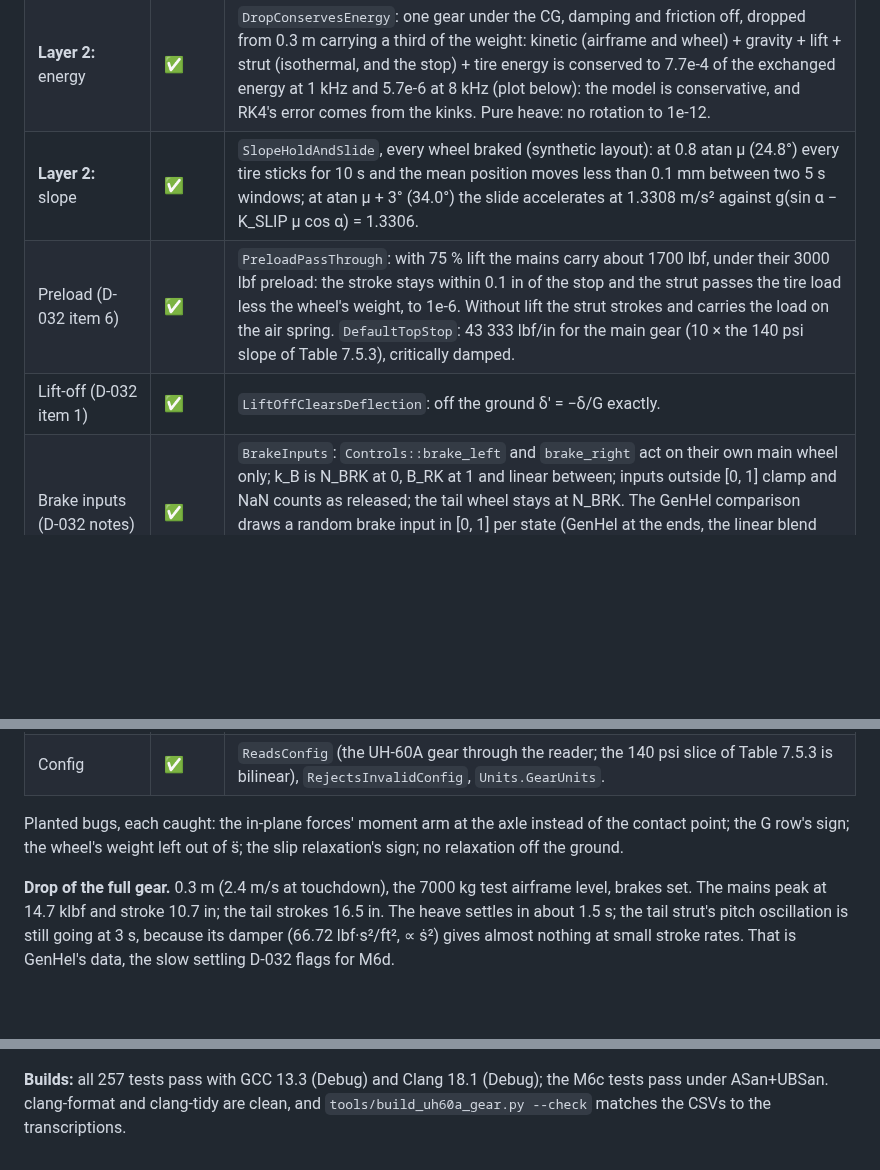
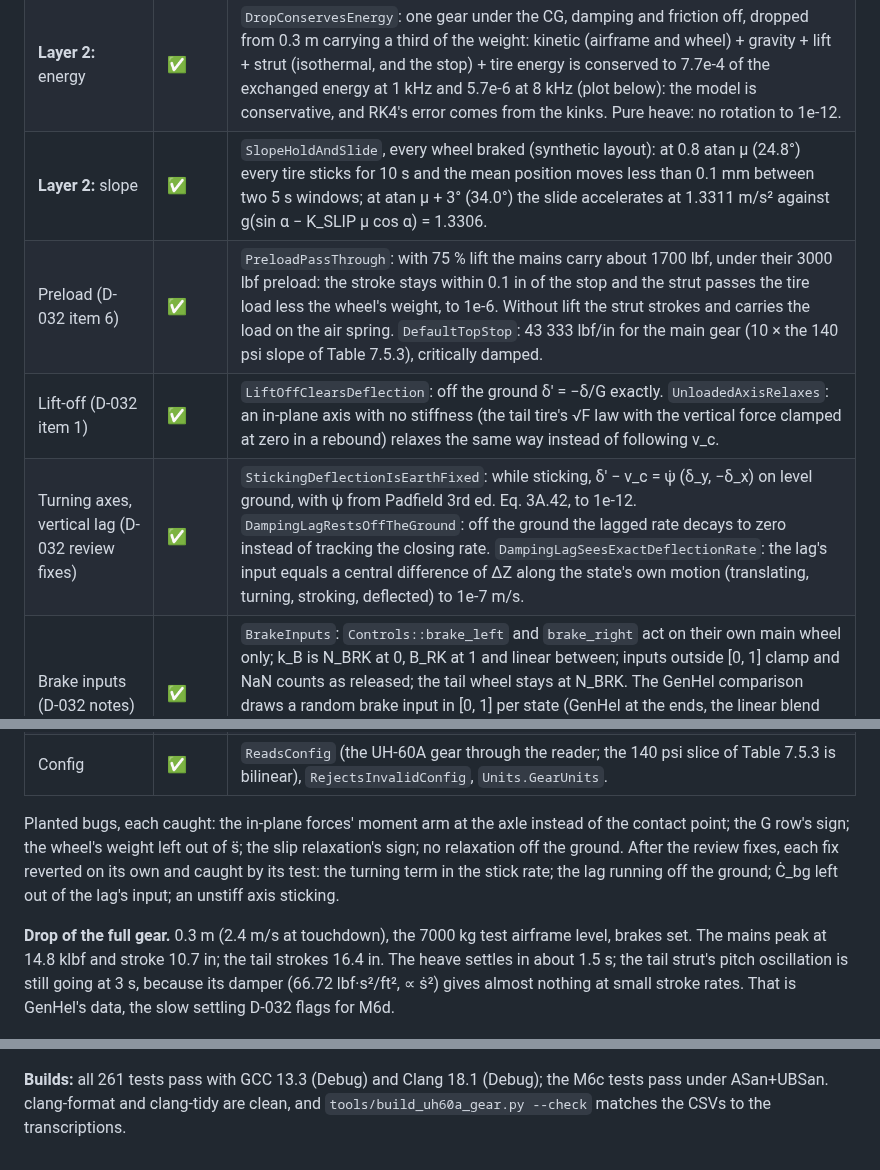
Before and after one commit to jgaston93/eyas, a Markdown page: docs/VALIDATION.md, 3 parts joined by grey strips. Rendered like a GitHub page; blank space fills up the shorter version.

```diff
--- a/docs/VALIDATION.md
+++ b/docs/VALIDATION.md
@@ -447,18 +447,19 @@ Tests: `tests/unit/test_landing_gear.cpp`; the GenHel transcription is `tests/su
 | Acceleration coupling (D-032 item 7) | ✅ | `AccelerationCouplingIsDAlembert`: load0 + H a and s̈0 + G a against d'Alembert's principle for each wheel written independently (tire force + weight − m a_P), 200 random states and accelerations, to 1e-9. |
 | **Layer 2:** static load split | ✅ | `StaticLoadSplit`: the full gear settled on level ground (with a test-only body dashpot that vanishes at rest), with and without a lift of half the weight: the three normal loads equal the statically determinate closed form (wheel weights at their axles) to 1e-6 of the weight; they sum to weight minus lift. |
 | **Layer 2:** energy | ✅ | `DropConservesEnergy`: one gear under the CG, damping and friction off, dropped from 0.3 m carrying a third of the weight: kinetic (airframe and wheel) + gravity + lift + strut (isothermal, and the stop) + tire energy is conserved to 7.7e-4 of the exchanged energy at 1 kHz and 5.7e-6 at 8 kHz (plot below): the model is conservative, and RK4's error comes from the kinks. Pure heave: no rotation to 1e-12. |
-| **Layer 2:** slope | ✅ | `SlopeHoldAndSlide`, every wheel braked (synthetic layout): at 0.8 atan μ (24.8°) every tire sticks for 10 s and the mean position moves less than 0.1 mm between two 5 s windows; at atan μ + 3° (34.0°) the slide accelerates at 1.3308 m/s² against g(sin α − K_SLIP μ cos α) = 1.3306. |
+| **Layer 2:** slope | ✅ | `SlopeHoldAndSlide`, every wheel braked (synthetic layout): at 0.8 atan μ (24.8°) every tire sticks for 10 s and the mean position moves less than 0.1 mm between two 5 s windows; at atan μ + 3° (34.0°) the slide accelerates at 1.3311 m/s² against g(sin α − K_SLIP μ cos α) = 1.3306. |
 | Preload (D-032 item 6) | ✅ | `PreloadPassThrough`: with 75 % lift the mains carry about 1700 lbf, under their 3000 lbf preload: the stroke stays within 0.1 in of the stop and the strut passes the tire load less the wheel's weight, to 1e-6. Without lift the strut strokes and carries the load on the air spring. `DefaultTopStop`: 43 333 lbf/in for the main gear (10 × the 140 psi slope of Table 7.5.3), critically damped. |
-| Lift-off (D-032 item 1) | ✅ | `LiftOffClearsDeflection`: off the ground δ' = −δ/G exactly. |
+| Lift-off (D-032 item 1) | ✅ | `LiftOffClearsDeflection`: off the ground δ' = −δ/G exactly. `UnloadedAxisRelaxes`: an in-plane axis with no stiffness (the tail tire's √F law with the vertical force clamped at zero in a rebound) relaxes the same way instead of following v_c. |
+| Turning axes, vertical lag (D-032 review fixes) | ✅ | `StickingDeflectionIsEarthFixed`: while sticking, δ' − v_c = ψ̇ (δ_y, −δ_x) on level ground, with ψ̇ from Padfield 3rd ed. Eq. 3A.42, to 1e-12. `DampingLagRestsOffTheGround`: off the ground the lagged rate decays to zero instead of tracking the closing rate. `DampingLagSeesExactDeflectionRate`: the lag's input equals a central difference of ΔZ along the state's own motion (translating, turning, stroking, deflected) to 1e-7 m/s. |
 | Brake inputs (D-032 notes) | ✅ | `BrakeInputs`: `Controls::brake_left` and `brake_right` act on their own main wheel only; k_B is N_BRK at 0, B_RK at 1 and linear between; inputs outside [0, 1] clamp and NaN counts as released; the tail wheel stays at N_BRK. The GenHel comparison draws a random brake input in [0, 1] per state (GenHel at the ends, the linear blend between). The validation data are bit-identical to the run with the earlier config switch. |
 | Friction blend (D-032 item 2) | ✅ | `FrictionLimitBlend`: breakout at rest, K_SLIP of it from v_s up, the smoothstep between, monotone; the tail wheel always at N_BRK. |
 | Wheel hop at 1 kHz | ✅ | `WheelHopRk4Accuracy`: the stroke history of a released main gear agrees with a 10 µs solution to 1e-3 of its swing over 0.2 s. |
 | Purity, real time | ✅ | `PureAndAllocationFree`: repeat evaluations bit-identical, no allocation. `RestoreMidSlideIsBitIdentical`: snapshot and restore in a 35° slide reproduce the run bit for bit. |
 | Config | ✅ | `ReadsConfig` (the UH-60A gear through the reader; the 140 psi slice of Table 7.5.3 is bilinear), `RejectsInvalidConfig`, `Units.GearUnits`. |
 
-Planted bugs, each caught: the in-plane forces' moment arm at the axle instead of the contact point; the G row's sign; the wheel's weight left out of s̈; the slip relaxation's sign; no relaxation off the ground.
+Planted bugs, each caught: the in-plane forces' moment arm at the axle instead of the contact point; the G row's sign; the wheel's weight left out of s̈; the slip relaxation's sign; no relaxation off the ground. After the review fixes, each fix reverted on its own and caught by its test: the turning term in the stick rate; the lag running off the ground; Ċ_bg left out of the lag's input; an unstiff axis sticking.
 
-**Drop of the full gear.** 0.3 m (2.4 m/s at touchdown), the 7000 kg test airframe level, brakes set. The mains peak at 14.7 klbf and stroke 10.7 in; the tail strokes 16.5 in. The heave settles in about 1.5 s; the tail strut's pitch oscillation is still going at 3 s, because its damper (66.72 lbf·s²/ft², ∝ ṡ²) gives almost nothing at small stroke rates. That is GenHel's data, the slow settling D-032 flags for M6d.
+**Drop of the full gear.** 0.3 m (2.4 m/s at touchdown), the 7000 kg test airframe level, brakes set. The mains peak at 14.8 klbf and stroke 10.7 in; the tail strokes 16.4 in. The heave settles in about 1.5 s; the tail strut's pitch oscillation is still going at 3 s, because its damper (66.72 lbf·s²/ft², ∝ ṡ²) gives almost nothing at small stroke rates. That is GenHel's data, the slow settling D-032 flags for M6d.
 
 ![Drop](validation/m6/m6c_drop.png)
 
@@ -478,4 +479,4 @@ Planted bugs, each caught: the in-plane forces' moment arm at the axle instead o
 
 ![v_s sweep](validation/m6/m6c_vs_sweep.png)
 
-**Builds:** all 257 tests pass with GCC 13.3 (Debug) and Clang 18.1 (Debug); the M6c tests pass under ASan+UBSan. clang-format and clang-tidy are clean, and `tools/build_uh60a_gear.py --check` matches the CSVs to the transcriptions.
+**Builds:** all 261 tests pass with GCC 13.3 (Debug) and Clang 18.1 (Debug); the M6c tests pass under ASan+UBSan. clang-format and clang-tidy are clean, and `tools/build_uh60a_gear.py --check` matches the CSVs to the transcriptions.
```
Also changed, not shown: docs/DECISIONS.md (+6 -0 lines), docs/validation/m6/m6c_drop.png, docs/validation/m6/m6c_roll.png, docs/validation/m6/m6c_slope.png, docs/validation/m6/m6c_vs_sweep.png, 6 other files.
